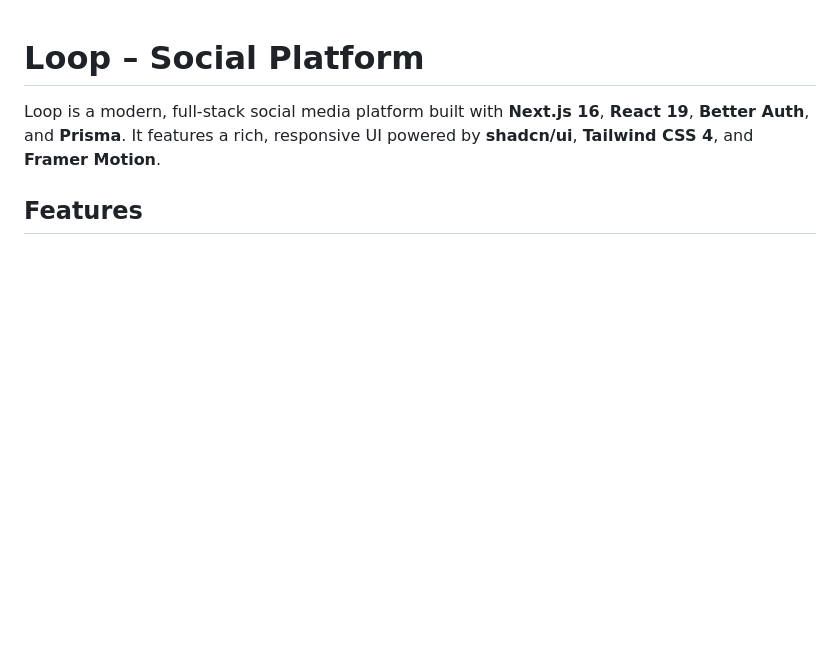
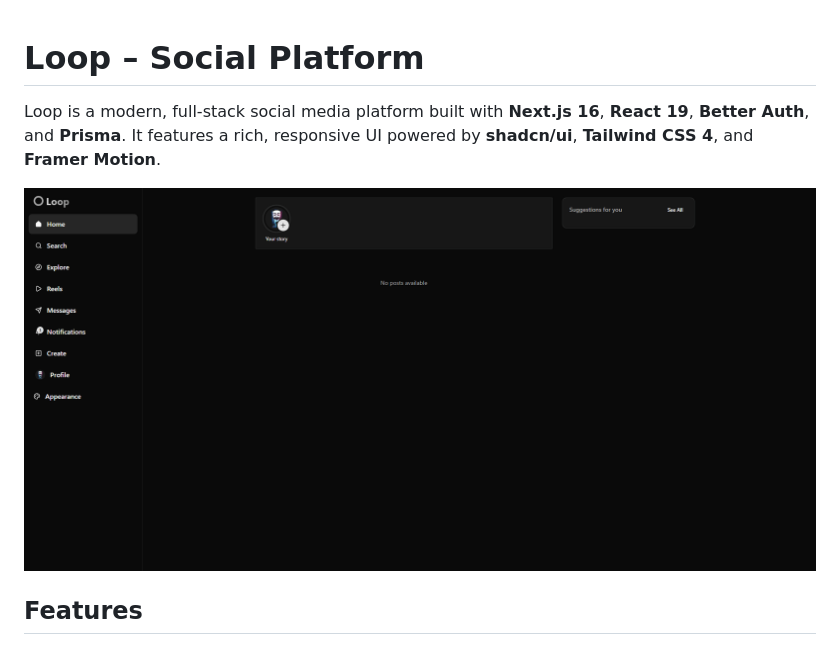
Before and after one commit to lwshakib/loop-social-platform, a Markdown page: README.md, the part around the change. Drawn GitHub-style; pictures changed too: public/demo.png (added); blank space fills up the shorter version.

Commit message:
docs: Add a demo image and display it in the README.

```diff
--- a/README.md
+++ b/README.md
@@ -1,6 +1,8 @@
 # Loop – Social Platform
 
 Loop is a modern, full-stack social media platform built with **Next.js 16**, **React 19**, **Better Auth**, and **Prisma**. It features a rich, responsive UI powered by **shadcn/ui**, **Tailwind CSS 4**, and **Framer Motion**.
+
+![Loop App Demo](public/demo.png)
 
 ## Features
 
```
